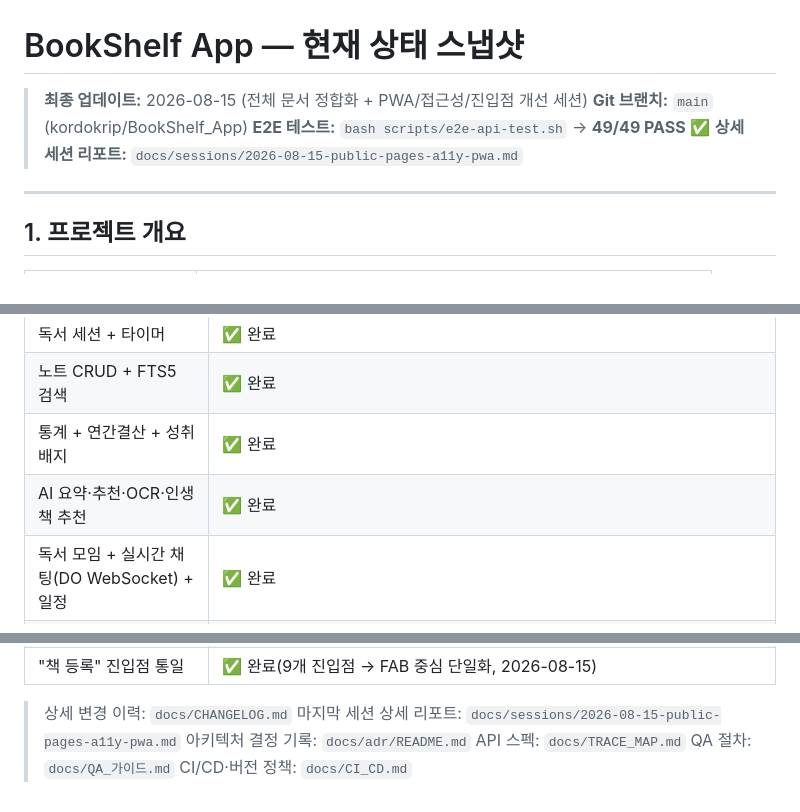
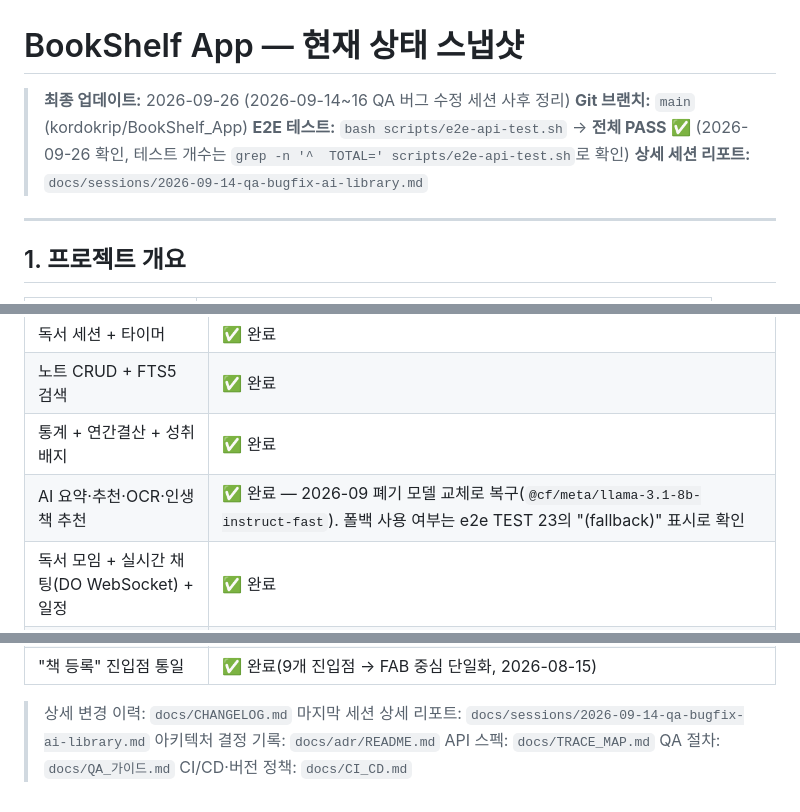
Before and after one commit to kordokrip/BookShelf_App, a Markdown page: PROJECT_STATUS.md, 3 parts joined by grey strips. Rendered like a GitHub page.

```diff
--- a/PROJECT_STATUS.md
+++ b/PROJECT_STATUS.md
@@ -1,9 +1,9 @@
 # BookShelf App — 현재 상태 스냅샷
 
-> **최종 업데이트:** 2026-08-15 (전체 문서 정합화 + PWA/접근성/진입점 개선 세션)
+> **최종 업데이트:** 2026-09-26 (2026-09-14~16 QA 버그 수정 세션 사후 정리)
 > **Git 브랜치:** `main` (kordokrip/BookShelf_App)
-> **E2E 테스트:** `bash scripts/e2e-api-test.sh` → **49/49 PASS** ✅
-> **상세 세션 리포트:** `docs/sessions/2026-08-15-public-pages-a11y-pwa.md`
+> **E2E 테스트:** `bash scripts/e2e-api-test.sh` → **전체 PASS** ✅ (2026-09-26 확인, 테스트 개수는 `grep -n '^  TOTAL=' scripts/e2e-api-test.sh`로 확인)
+> **상세 세션 리포트:** `docs/sessions/2026-09-14-qa-bugfix-ai-library.md`
 
 ---
 
@@ -207,7 +207,7 @@ DELETE /api/admin/messages/:id       → 관리자 메시지 삭제
 | 독서 세션 + 타이머 | ✅ 완료 |
 | 노트 CRUD + FTS5 검색 | ✅ 완료 |
 | 통계 + 연간결산 + 성취배지 | ✅ 완료 |
-| AI 요약·추천·OCR·인생책 추천 | ✅ 완료 |
+| AI 요약·추천·OCR·인생책 추천 | ✅ 완료 — 2026-09 폐기 모델 교체로 복구(`@cf/meta/llama-3.1-8b-instruct-fast`). 폴백 사용 여부는 e2e TEST 23의 "(fallback)" 표시로 확인 |
 | 독서 모임 + 실시간 채팅(DO WebSocket) + 일정 | ✅ 완료 |
 | 통계 공유 보고서 | ✅ 완료 |
 | 관리자 대시보드 | ✅ 완료 |
@@ -217,7 +217,7 @@ DELETE /api/admin/messages/:id       → 관리자 메시지 삭제
 | "책 등록" 진입점 통일 | ✅ 완료(9개 진입점 → FAB 중심 단일화, 2026-08-15) |
 
 > 상세 변경 이력: `docs/CHANGELOG.md`
-> 마지막 세션 상세 리포트: `docs/sessions/2026-08-15-public-pages-a11y-pwa.md`
+> 마지막 세션 상세 리포트: `docs/sessions/2026-09-14-qa-bugfix-ai-library.md`
 > 아키텍처 결정 기록: `docs/adr/README.md`
 > API 스펙: `docs/TRACE_MAP.md`
 > QA 절차: `docs/QA_가이드.md`
```
Also changed, not shown: docs/CHANGELOG.md (+13 -0 lines), docs/sessions/2026-09-14-qa-bugfix-ai-library.md (added, +59 -0 lines).
